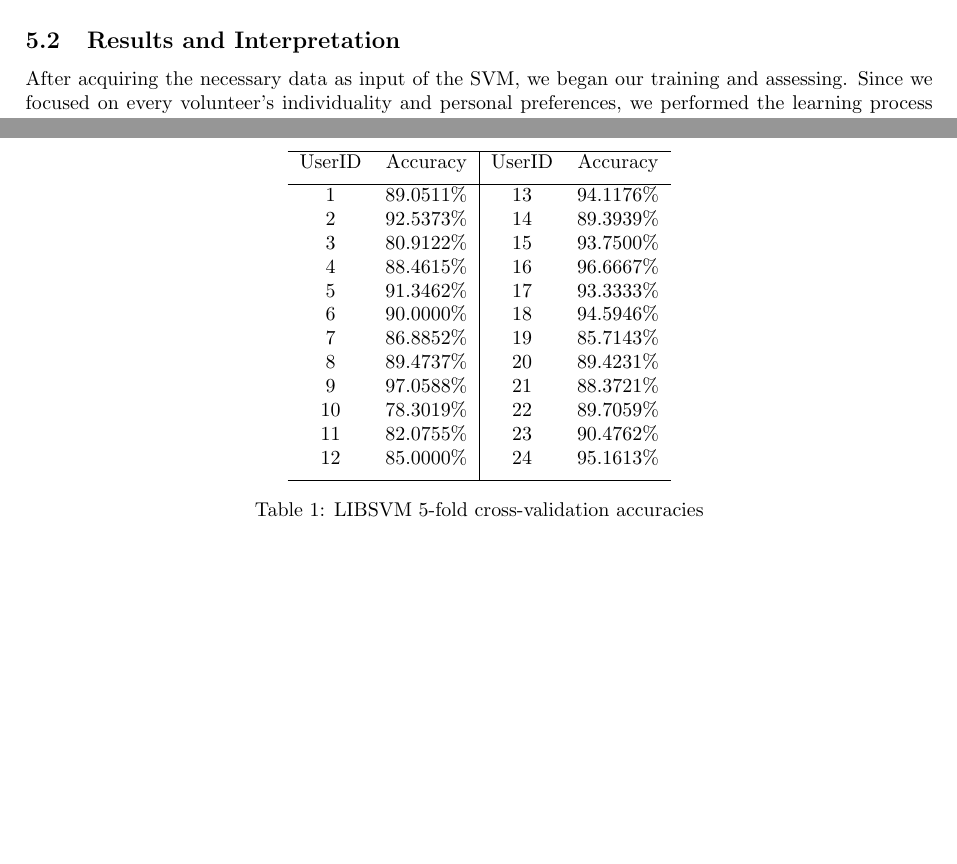
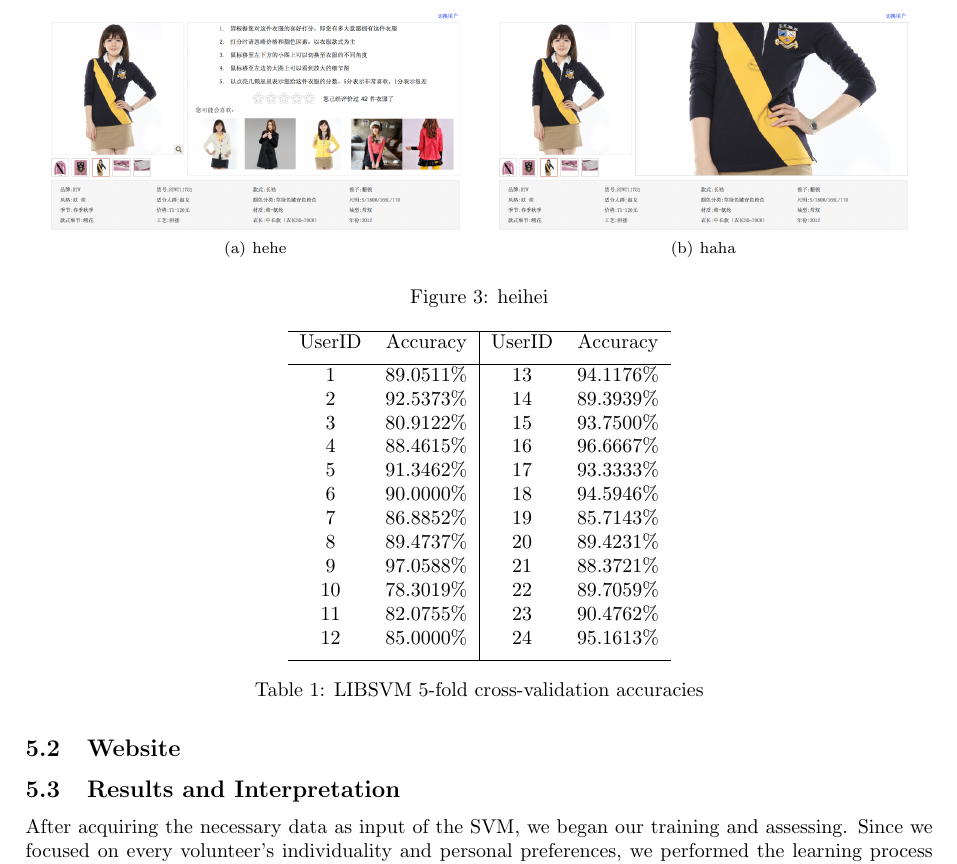
Before and after one commit to liwei606/recsys-final, a LaTeX paper (paper.tex, which reads eval.tex, website.tex): two parts of pages 5 and 6 of 7 before the commit and part of page 6 of 7 after it, the two joined at a grey line, cut at the place of the change, the shorter picture padded with empty space. Compiled offline with pdfLaTeX.

Commit message:
add website screenshots

```diff
--- a/eval.tex
+++ b/eval.tex
@@ -16,6 +16,8 @@ Temporarily we only focused on text label part, and ignore the pictures. And as
   \caption{Text label frequency}
   \label{fig:freq}
 \end{figure}
+
+\input{website}
 
 \subsection{Results and Interpretation}
 After acquiring the necessary data as input of the SVM, we began our training and assessing. Since we focused on every volunteer's individuality and personal preferences, we performed  the learning process to every one.
--- /dev/null
+++ b/website.tex
@@ -0,0 +1,9 @@
+\subsection{Website}
+
+\begin{figure}
+  \centering
+  \subfigure[hehe]{\includegraphics[width=0.45\textwidth]{website1.png}}\qquad
+  \subfigure[haha]{\includegraphics[width=0.45\textwidth]{website2.png}}
+  \caption{heihei}
+  \label{fig:website}
+\end{figure}
```
Also changed, not shown: Makefile, website1.png (added), website2.png (added).
